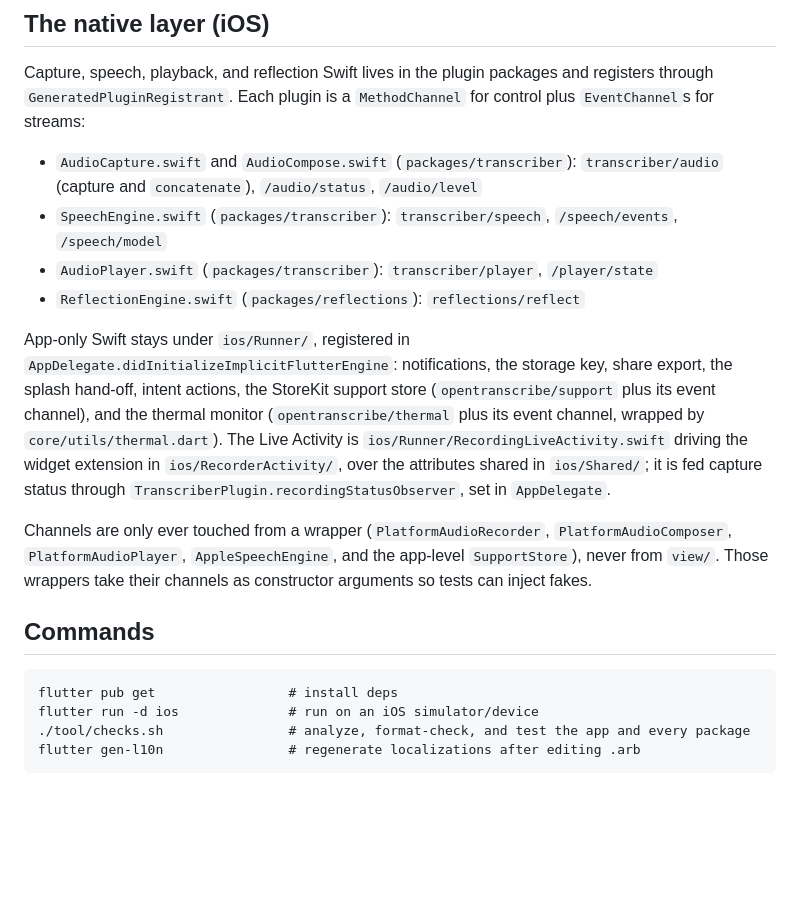
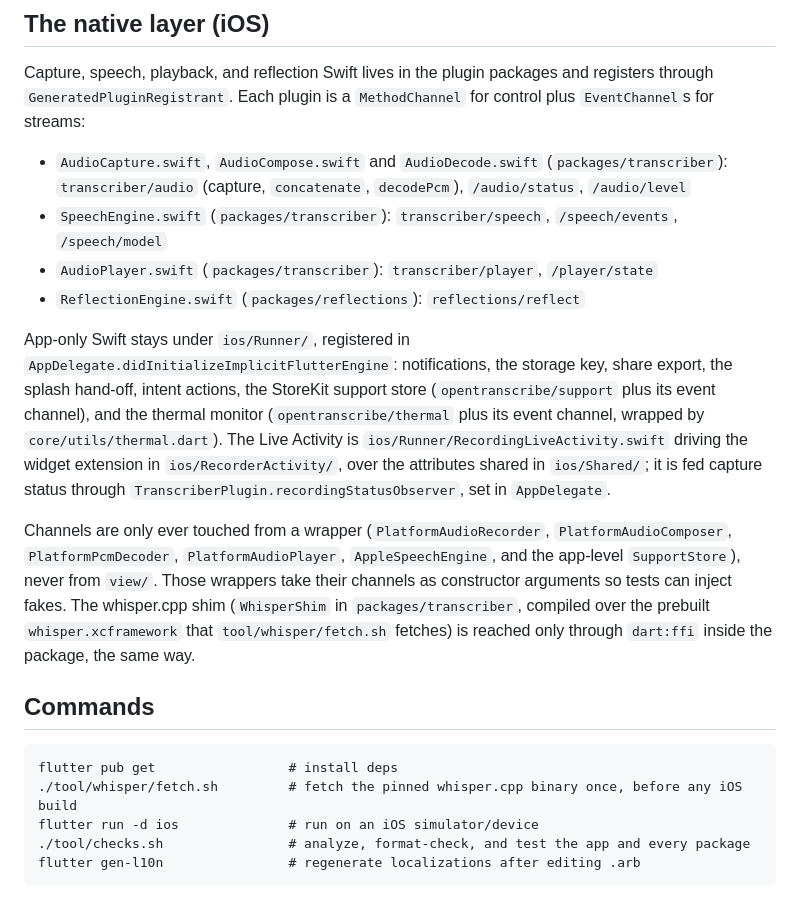
Before and after one commit to theiskaa/opentranscribe, a Markdown page: CLAUDE.md, the part around the change. GitHub-like rendering; blank space fills up the shorter version.

````diff
--- a/CLAUDE.md
+++ b/CLAUDE.md
@@ -113,19 +113,20 @@ DI is a **typed composition root**, `Deps` in `core/app/deps.dart`. No service l
 
 Capture, speech, playback, and reflection Swift lives in the plugin packages and registers through `GeneratedPluginRegistrant`. Each plugin is a `MethodChannel` for control plus `EventChannel`s for streams:
 
-- `AudioCapture.swift` and `AudioCompose.swift` (`packages/transcriber`): `transcriber/audio` (capture and `concatenate`), `/audio/status`, `/audio/level`
+- `AudioCapture.swift`, `AudioCompose.swift` and `AudioDecode.swift` (`packages/transcriber`): `transcriber/audio` (capture, `concatenate`, `decodePcm`), `/audio/status`, `/audio/level`
 - `SpeechEngine.swift` (`packages/transcriber`): `transcriber/speech`, `/speech/events`, `/speech/model`
 - `AudioPlayer.swift` (`packages/transcriber`): `transcriber/player`, `/player/state`
 - `ReflectionEngine.swift` (`packages/reflections`): `reflections/reflect`
 
 App-only Swift stays under `ios/Runner/`, registered in `AppDelegate.didInitializeImplicitFlutterEngine`: notifications, the storage key, share export, the splash hand-off, intent actions, the StoreKit support store (`opentranscribe/support` plus its event channel), and the thermal monitor (`opentranscribe/thermal` plus its event channel, wrapped by `core/utils/thermal.dart`). The Live Activity is `ios/Runner/RecordingLiveActivity.swift` driving the widget extension in `ios/RecorderActivity/`, over the attributes shared in `ios/Shared/`; it is fed capture status through `TranscriberPlugin.recordingStatusObserver`, set in `AppDelegate`.
 
-Channels are only ever touched from a wrapper (`PlatformAudioRecorder`, `PlatformAudioComposer`, `PlatformAudioPlayer`, `AppleSpeechEngine`, and the app-level `SupportStore`), never from `view/`. Those wrappers take their channels as constructor arguments so tests can inject fakes.
+Channels are only ever touched from a wrapper (`PlatformAudioRecorder`, `PlatformAudioComposer`, `PlatformPcmDecoder`, `PlatformAudioPlayer`, `AppleSpeechEngine`, and the app-level `SupportStore`), never from `view/`. Those wrappers take their channels as constructor arguments so tests can inject fakes. The whisper.cpp shim (`WhisperShim` in `packages/transcriber`, compiled over the prebuilt `whisper.xcframework` that `tool/whisper/fetch.sh` fetches) is reached only through `dart:ffi` inside the package, the same way.
 
 ## Commands
 
 ```
 flutter pub get                 # install deps
+./tool/whisper/fetch.sh         # fetch the pinned whisper.cpp binary once, before any iOS build
 flutter run -d ios              # run on an iOS simulator/device
 ./tool/checks.sh                # analyze, format-check, and test the app and every package
 flutter gen-l10n                # regenerate localizations after editing .arb
````
Also changed, not shown: packages/transcriber/README.md (+6 -1 lines).
